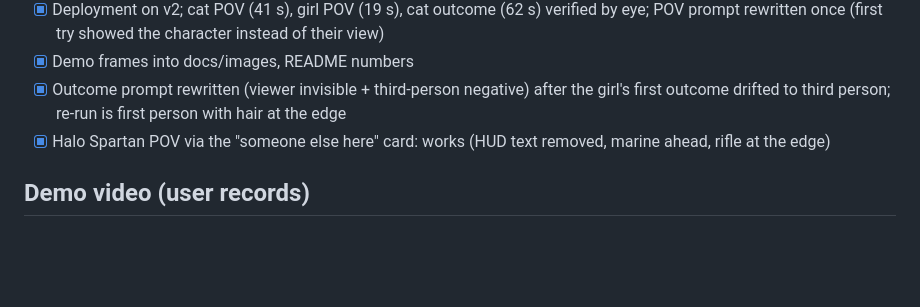
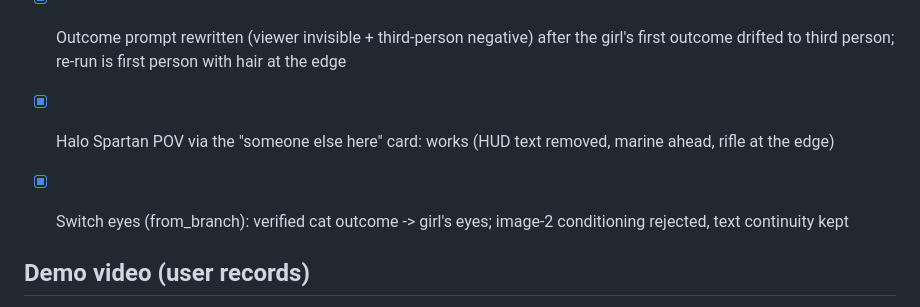
Before and after one commit to wolfwdavid/open-genjutsu, a Markdown page: tasks/todo.md, the part around the change. GitHub-like rendering; blank space fills up the shorter version.

```diff
--- a/tasks/todo.md
+++ b/tasks/todo.md
@@ -25,6 +25,8 @@ scripts) and `hugginface_profile/video_generator` (Render Studio, run scripts).
 - [x] Outcome prompt rewritten (viewer invisible + third-person negative) after the girl's first outcome drifted to third person; re-run is first person with hair at the edge
 - [x] Halo Spartan POV via the "someone else here" card: works (HUD text removed, marine ahead, rifle at the edge)
 
+- [x] Switch eyes (from_branch): verified cat outcome -> girl's eyes; image-2 conditioning rejected, text continuity kept
+
 ## Demo video (user records)
 - [ ] Screen capture per `demo/SHOT_LIST.md`, under 2 min
 - [ ] Upload unlisted, paste link into README
```
Also changed, not shown: game/README.md (+12 -0 lines), docs/images/game_switch_cat_to_girl.jpg (added), 3 other files.
